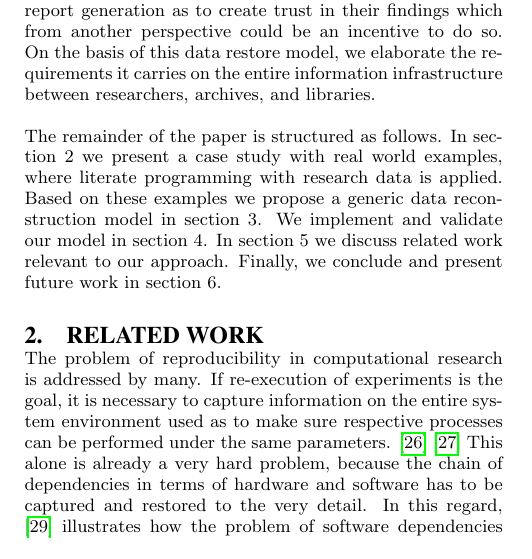
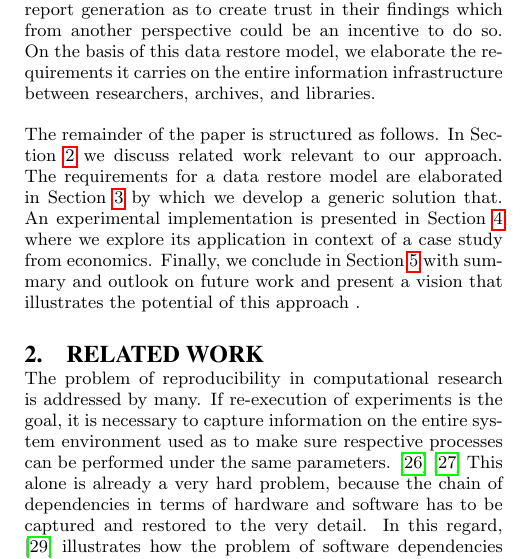
Before and after one commit to dbahls/paper-restore-model, a LaTeX paper (paper-data-restore-model.tex): part of one column of page 3 of 9, cut so that both start at the same text. Compiled offline with pdfLaTeX.

Commit message:
cleanups

```diff
--- a/paper-data-restore-model.tex
+++ b/paper-data-restore-model.tex
@@ -277,49 +253,25 @@ We pursue the idea of a \emph{data restore model} that is based on fine-grained
 where further background and motivation is explained more thoroughly.
 As this referencing technique can be viewed as means for precise citation, the linkup to provenance and further documentation on the particular data version is given which again contributes to clarity.
 The idea is to equip researchers with means that make full transparency possible even in difficult settings of protected and distributed data sources, so that reconstruction remains a question of access permission only.
-%We aim to design this referencing technique in a way that allows for seamless integration with preferred research tools and source code, so that no further manual work is required for setting up data and code resources during replication attempts.
-%The restore model is designed to seamlessly integrate with preferred research tools and source code, so that no further manual work is required for setting up data and code resources during replication attempts.
 The restore model is designed to bridge the gaps between data citation and program code and to seamlessly integrate with preferred research tools, so that no further manual work is required in setting up data and code resources for replication attempts.
 Eventually, the goal is to provide researchers with the ability to close all missing links from data sources and processing to figure plotting and report generation as to create trust in their findings which from another perspective could be an incentive to do so.
 On the basis of this data restore model, we elaborate the requirements it carries on the entire information infrastructure between researchers, archives, and libraries.
 
 
-%In this paper we aim to overcome these challenges for the domain of statistical data and elaborate on a holistic solution for an infrastructure that enables reconstruction of individual research data sets.
-%This infrastructure is basically realized by an underlying data reconstruction model, which builds the bridge between the researchers' preferred software tool and the research data.
-%The approach follows the idea of a data reconstruction model by which we develop the requirements it carries on an infrastructure.
-%We present an implementation of the model that tries to seamlessly integrate with any software tool preferred by a researcher.
-%By utilizing the model generic ids are assigned to all data values regardless of their original format and their physical location.
-%This allows for reconstructing and referencing the data set out of the researchers programming tool.
-
 
 The remainder of the paper is structured as follows.
-In section 2 we present a case study with real world examples, where literate programming with research data is applied.
-Based on these examples we propose a generic data reconstruction model in section 3.
-We implement and validate our model in section 4.
-In section 5 we discuss related work relevant to our approach.
-Finally, we conclude and present future work in section 6.
-%BZ: veraltet. muss man am schluss aktualisieren, wenn das paper steht
+In Section \ref{sec:relatedwork} we discuss related work relevant to our approach.
+%In section 2 we present a case study with real world examples, where literate programming with research data is applied.
+%Based on these examples we propose a generic data reconstruction model in section 3.
+The requirements for a data restore model are elaborated in Section \ref{sec:datareferencing} by which we develop a generic solution that.
+An experimental implementation is presented in Section \ref{sec:impl} where we explore its application in context of a case study from economics.
+%Finally, we conclude and present future work in Section \ref{sec:outlook}.
+Finally, we conclude in Section \ref{sec:outlook} with summary and outlook on future work and present a vision that illustrates the potential of this approach .
 
 
 
 
-
-
-
-
-
-
-
-
-
-
-
-
-
-
-
-
-\section{Related Work}
+\section{Related Work}\label{sec:relatedwork}
 
 %argumentation: our tpoic is related to several fields and tries to connect lose ends. topics: general reproducibility, data access and privacy, data referencing/citation
 
```
Also changed, not shown: paper-data-restore-model.tex (76 more changed lines), 1 other file.
